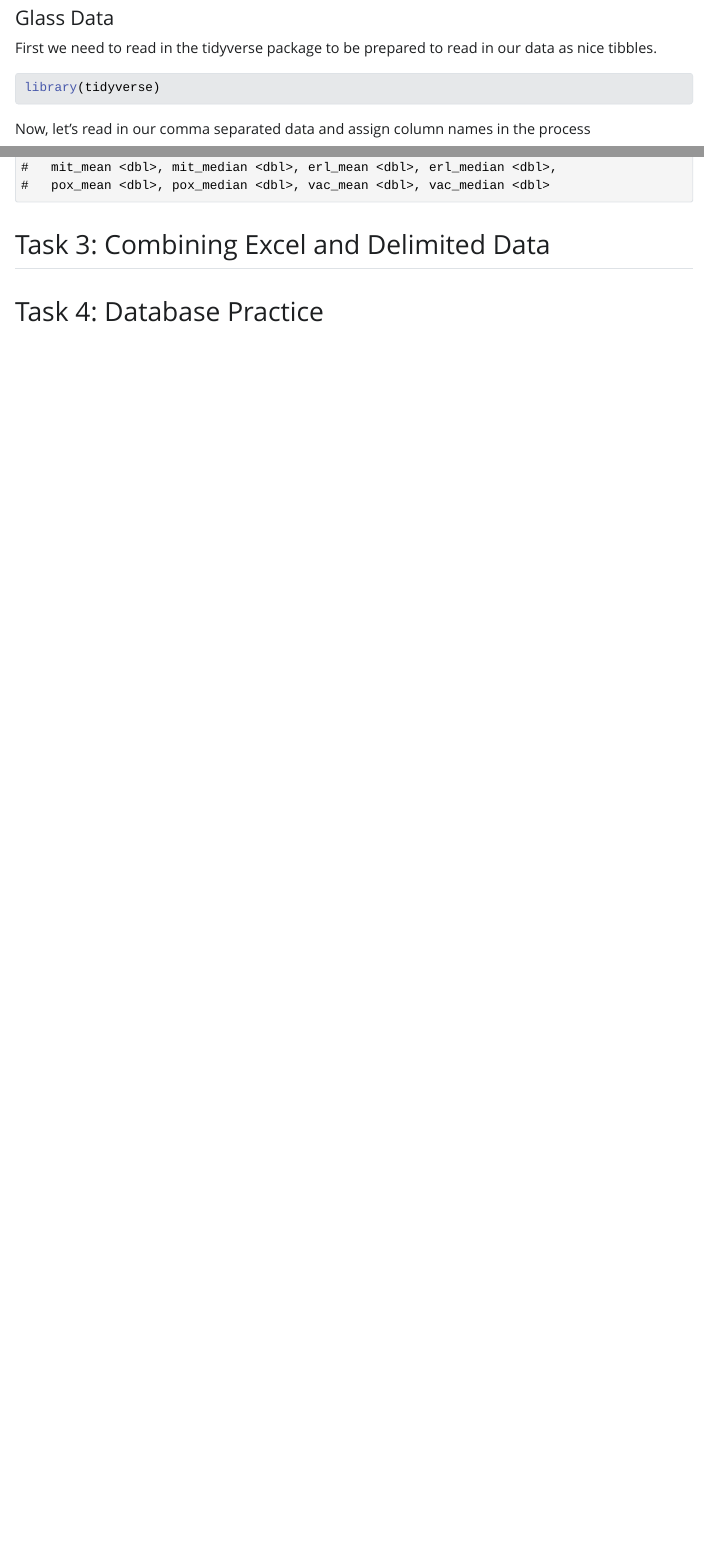
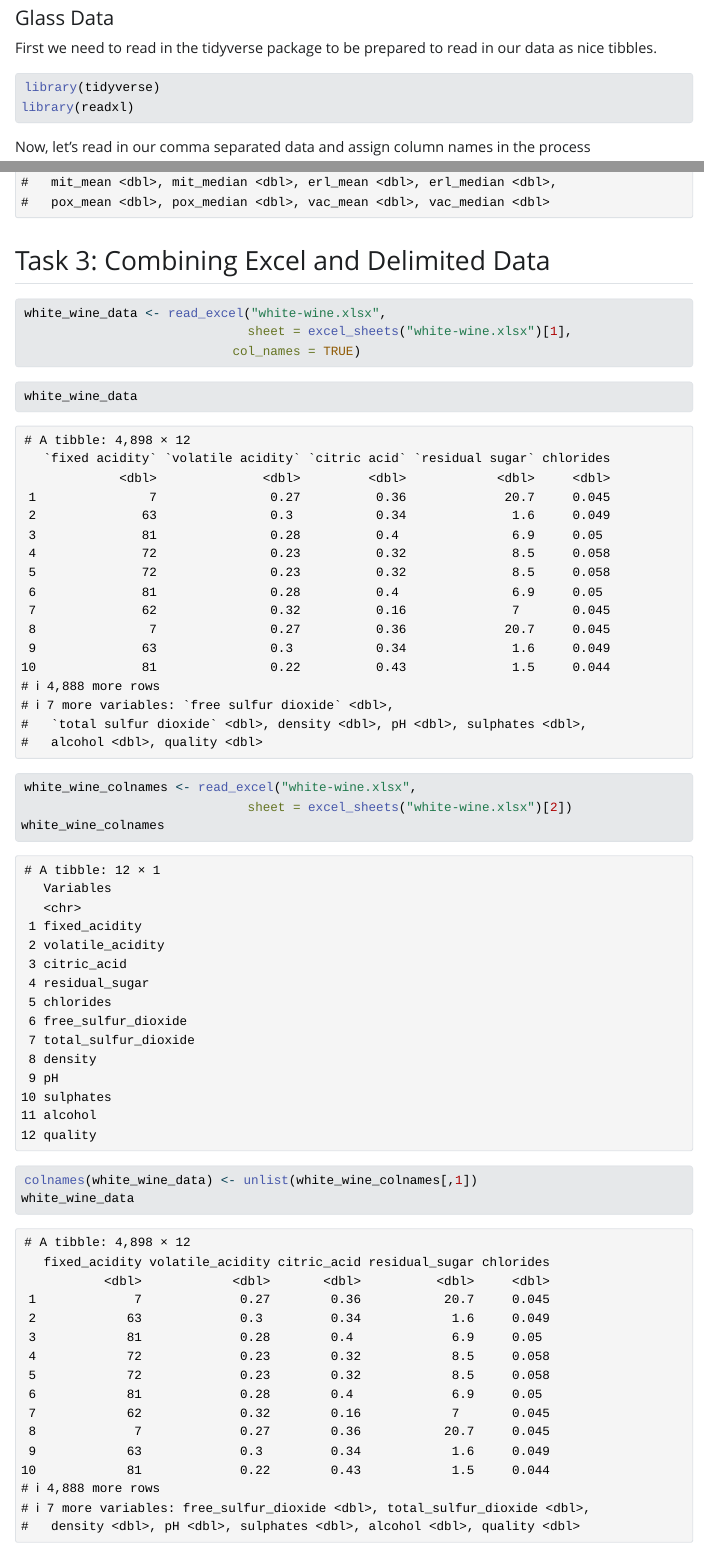
Before and after one commit to evandwh/ST558_HW3, a Quarto document (Homework 3.qmd): the page in a window 1100 px wide, from 1630 px down, and a second part further down, joined at a grey line. The pictures show the output file Homework 3.html that the author committed with the source, opened offline; Quarto's library style sheets are replaced by a plain one without menus; long lines of code are wrapped.

Commit message:
Read in Excel Data

````diff
--- a/Homework 3.qmd
+++ b/Homework 3.qmd
@@ -75,6 +75,7 @@ First we need to read in the tidyverse package to be prepared to read in our dat
 #| message: false
 #| warning: false
 library(tidyverse)
+library(readxl)
 ```
 
 Now, let's read in our comma separated data and assign column names in the process
@@ -150,2 +152,23 @@ yeast_data |>
+white_wine_data <- read_excel("white-wine.xlsx",
+                              sheet = excel_sheets("white-wine.xlsx")[1],
+                            col_names = TRUE)
+```
+
+```{r}
+white_wine_data
+```
+
+
+```{r}
+white_wine_colnames <- read_excel("white-wine.xlsx",
+                              sheet = excel_sheets("white-wine.xlsx")[2])
+white_wine_colnames
+```
+
+```{r}
+colnames(white_wine_data) <- unlist(white_wine_colnames[,1])
+white_wine_data
+```
+
 
 ## Task 4: Database Practice
````
Also changed, not shown: Homework 3.html, Homework 3.qmd (1 more changed lines).
